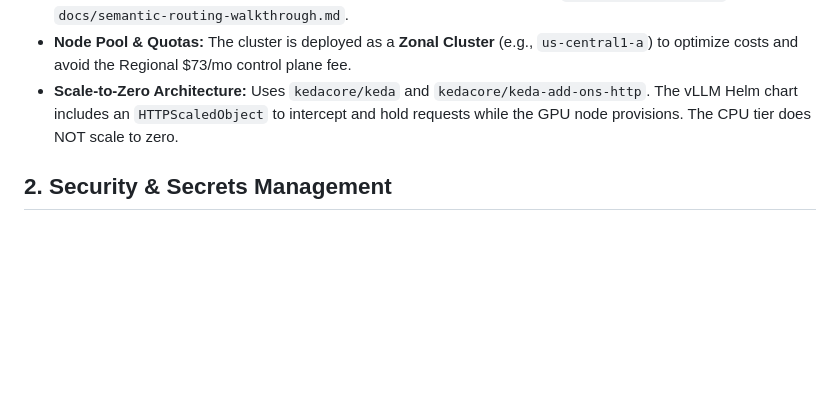
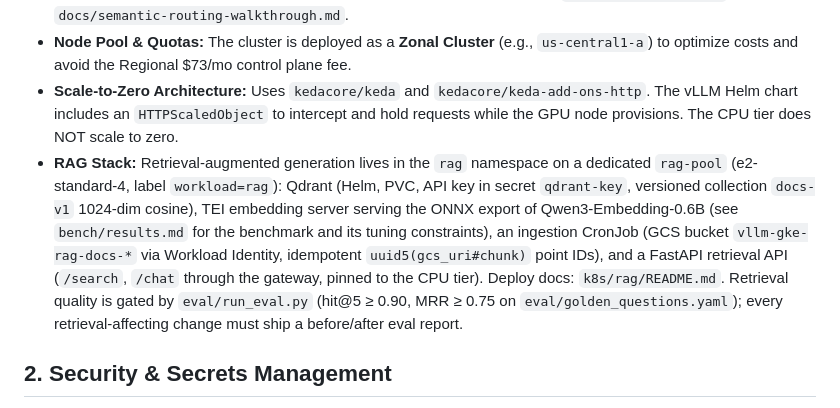
Before and after one commit to iheb24/vllm-gke, a Markdown page: agent.md, the part around the change. Drawn GitHub-style; blank space fills up the shorter version.

```diff
--- a/agent.md
+++ b/agent.md
@@ -11,6 +11,7 @@ Welcome to the vLLM on GKE project. When working on this repository as an AI age
 - **Tiered Routing:** vLLM Semantic Router (ModernBERT classifier, ExtProc behind Envoy AI Gateway) is the single entry point for all clients. Three routing modes via the `model` field: `auto` (classified), `qwen3-4b-cpu` (forced CPU tier), `Qwen/Qwen2.5-Coder-14B-Instruct-AWQ` (forced GPU tier). Client policy: Cline is pinned to the 14B for both Plan and Act; the chat UI (`chat-ui/`) exposes all three modes. Routing is biased toward escalation: unmatched or ambiguous requests default to the GPU tier. Both tiers enforce the same Bearer API key (`vllm-api-key` secret). The gateway data plane is ClusterIP-only (no public LB); clients use `kubectl port-forward`. See `docs/semantic-routing-walkthrough.md`.
 - **Node Pool & Quotas:** The cluster is deployed as a **Zonal Cluster** (e.g., `us-central1-a`) to optimize costs and avoid the Regional $73/mo control plane fee.
 - **Scale-to-Zero Architecture:** Uses `kedacore/keda` and `kedacore/keda-add-ons-http`. The vLLM Helm chart includes an `HTTPScaledObject` to intercept and hold requests while the GPU node provisions. The CPU tier does NOT scale to zero.
+- **RAG Stack:** Retrieval-augmented generation lives in the `rag` namespace on a dedicated `rag-pool` (e2-standard-4, label `workload=rag`): Qdrant (Helm, PVC, API key in secret `qdrant-key`, versioned collection `docs-v1` 1024-dim cosine), TEI embedding server serving the ONNX export of Qwen3-Embedding-0.6B (see `bench/results.md` for the benchmark and its tuning constraints), an ingestion CronJob (GCS bucket `vllm-gke-rag-docs-*` via Workload Identity, idempotent `uuid5(gcs_uri#chunk)` point IDs), and a FastAPI retrieval API (`/search`, `/chat` through the gateway, pinned to the CPU tier). Deploy docs: `k8s/rag/README.md`. Retrieval quality is gated by `eval/run_eval.py` (hit@5 ≥ 0.90, MRR ≥ 0.75 on `eval/golden_questions.yaml`); every retrieval-affecting change must ship a before/after eval report.
 
 ## 2. Security & Secrets Management
 - **Public Repository Rules:** This is a public repository. **NEVER** hardcode sensitive data, API keys, database passwords, or static Service Account credentials in any file.
```
Also changed, not shown: README.md (+1 -0 lines), docs/rag-architecture.md (+20 -7 lines).
